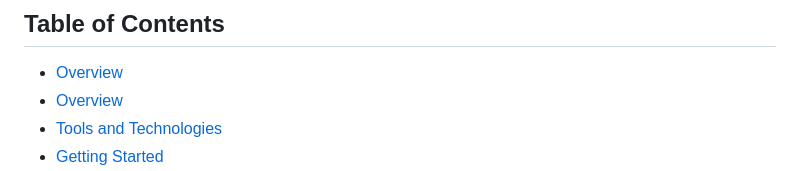
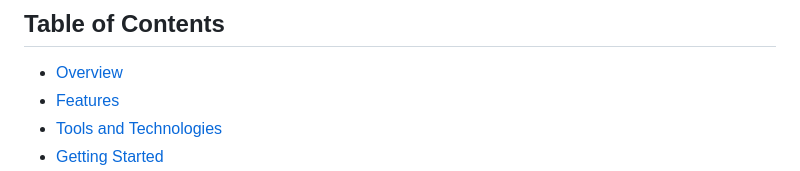
Before and after one commit to miro789/LittleLemon, a Markdown page: README.md, the part around the change. Drawn GitHub-style.

```diff
--- a/README.md
+++ b/README.md
@@ -4,7 +4,7 @@
 ## Table of Contents
 
 - [Overview](#overview)
-- [Overview](#features)
+- [Features](#features)
 - [Tools and Technologies](#tools-and-technologies)
 - [Getting Started](#getting-started)
 - [Usage](#usage)
```
